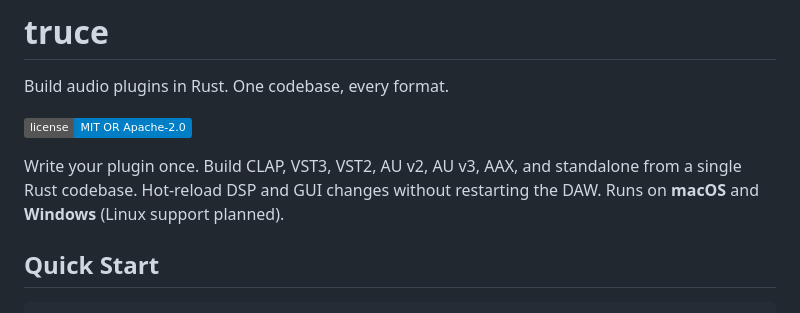
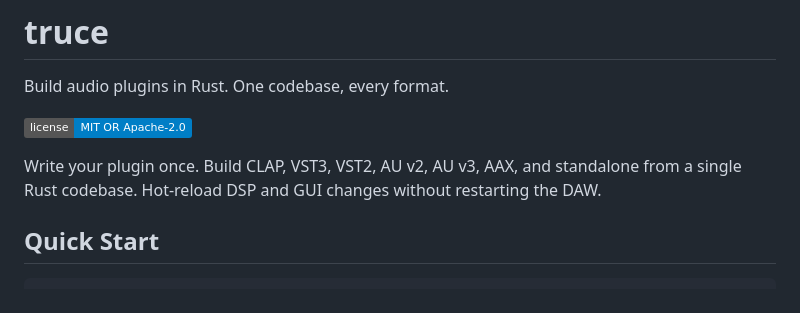
Before and after one commit to truce-audio/truce, a Markdown page: README.md, the part around the change. GitHub-like rendering; badges without logos.

```diff
--- a/README.md
+++ b/README.md
@@ -6,8 +6,7 @@ Build audio plugins in Rust. One codebase, every format.
 
 Write your plugin once. Build CLAP, VST3, VST2, AU v2, AU v3, AAX,
 and standalone from a single Rust codebase. Hot-reload DSP and GUI
-changes without restarting the DAW. Runs on **macOS** and **Windows**
-(Linux support planned).
+changes without restarting the DAW.
 
 ## Quick Start
 
```
